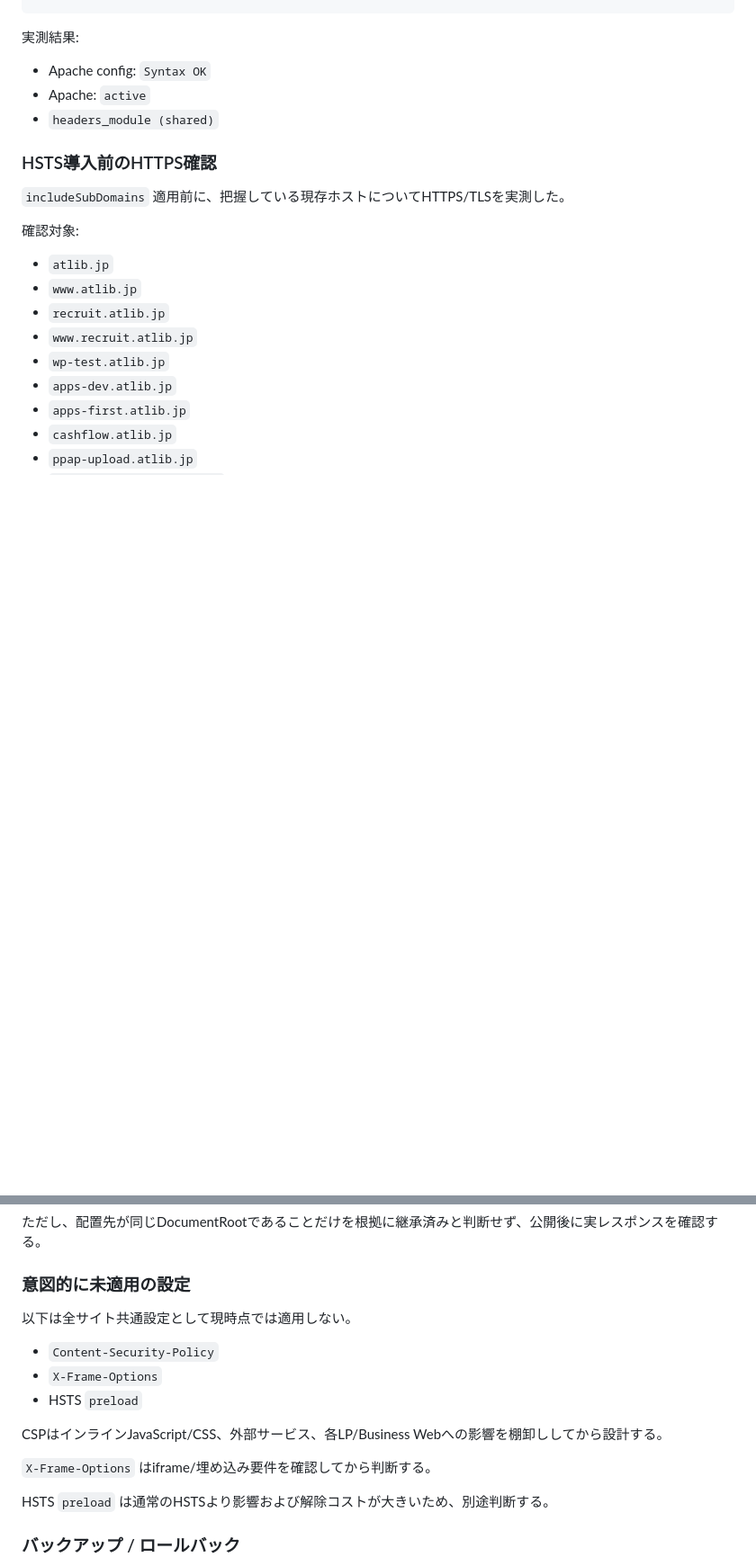
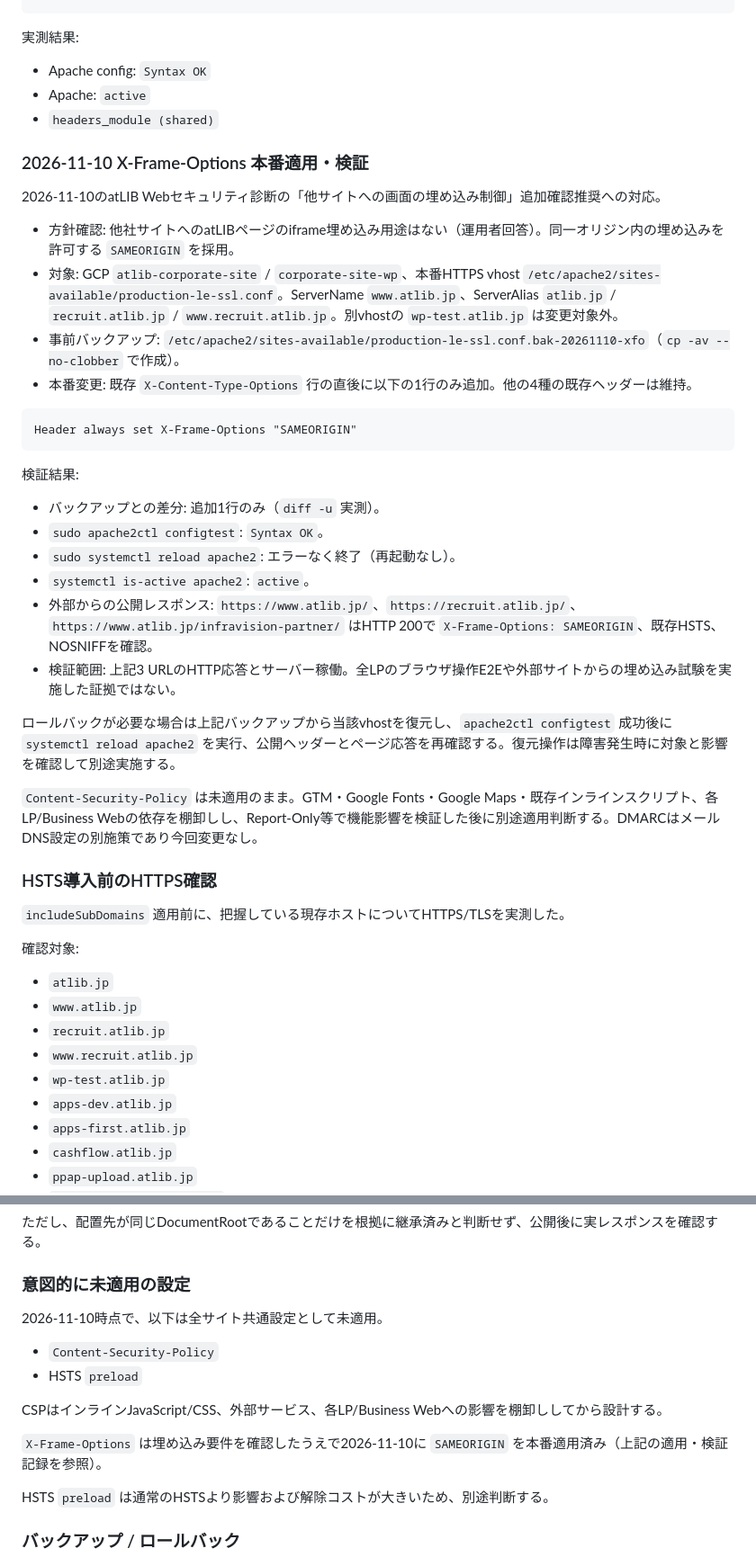
Before and after one commit to yoshihisahagisaka/atlib-corporate-site, a Markdown page: docs/atlib_site_delivery_runbook_20260929.md, 2 parts joined by grey strips. Shown at 90% size. GitHub-like rendering; blank space fills up the shorter version.

Commit message:
docs: record corporate Web X-Frame-Options production validation (2026-11-10)

````diff
--- a/docs/atlib_site_delivery_runbook_20260929.md
+++ b/docs/atlib_site_delivery_runbook_20260929.md
@@ -130,6 +130,32 @@ sudo apache2ctl -M | grep headers
 - Apache: `active`
 - `headers_module (shared)`
 
+### 2026-11-10 X-Frame-Options 本番適用・検証
+
+2026-11-10のatLIB Webセキュリティ診断の「他サイトへの画面の埋め込み制御」追加確認推奨への対応。
+
+- 方針確認: 他社サイトへのatLIBページのiframe埋め込み用途はない（運用者回答）。同一オリジン内の埋め込みを許可する `SAMEORIGIN` を採用。
+- 対象: GCP `atlib-corporate-site` / `corporate-site-wp`、本番HTTPS vhost `/etc/apache2/sites-available/production-le-ssl.conf`。ServerName `www.atlib.jp`、ServerAlias `atlib.jp` / `recruit.atlib.jp` / `www.recruit.atlib.jp`。別vhostの `wp-test.atlib.jp` は変更対象外。
+- 事前バックアップ: `/etc/apache2/sites-available/production-le-ssl.conf.bak-20261110-xfo`（`cp -av --no-clobber` で作成）。
+- 本番変更: 既存 `X-Content-Type-Options` 行の直後に以下の1行のみ追加。他の4種の既存ヘッダーは維持。
+
+```apache
+Header always set X-Frame-Options "SAMEORIGIN"
+```
+
+検証結果:
+
+- バックアップとの差分: 追加1行のみ（`diff -u` 実測）。
+- `sudo apache2ctl configtest`: `Syntax OK`。
+- `sudo systemctl reload apache2`: エラーなく終了（再起動なし）。
+- `systemctl is-active apache2`: `active`。
+- 外部からの公開レスポンス: `https://www.atlib.jp/`、`https://recruit.atlib.jp/`、`https://www.atlib.jp/infravision-partner/` はHTTP 200で `X-Frame-Options: SAMEORIGIN`、既存HSTS、NOSNIFFを確認。
+- 検証範囲: 上記3 URLのHTTP応答とサーバー稼働。全LPのブラウザ操作E2Eや外部サイトからの埋め込み試験を実施した証拠ではない。
+
+ロールバックが必要な場合は上記バックアップから当該vhostを復元し、`apache2ctl configtest` 成功後に `systemctl reload apache2` を実行、公開ヘッダーとページ応答を再確認する。復元操作は障害発生時に対象と影響を確認して別途実施する。
+
+`Content-Security-Policy` は未適用のまま。GTM・Google Fonts・Google Maps・既存インラインスクリプト、各LP/Business Webの依存を棚卸しし、Report-Only等で機能影響を検証した後に別途適用判断する。DMARCはメールDNS設定の別施策であり今回変更なし。
+
 ### HSTS導入前のHTTPS確認
 
 `includeSubDomains` 適用前に、把握している現存ホストについてHTTPS/TLSを実測した。
@@ -208,15 +234,14 @@ Business Web側ではSEO / AIOとアプリ固有セキュリティを管理し
 
 ### 意図的に未適用の設定
 
-以下は全サイト共通設定として現時点では適用しない。
+2026-11-10時点で、以下は全サイト共通設定として未適用。
 
 - `Content-Security-Policy`
-- `X-Frame-Options`
 - HSTS `preload`
 
 CSPはインラインJavaScript/CSS、外部サービス、各LP/Business Webへの影響を棚卸ししてから設計する。
 
-`X-Frame-Options` はiframe/埋め込み要件を確認してから判断する。
+`X-Frame-Options` は埋め込み要件を確認したうえで2026-11-10に `SAMEORIGIN` を本番適用済み（上記の適用・検証記録を参照）。
 
 HSTS `preload` は通常のHSTSより影響および解除コストが大きいため、別途判断する。
 
````
